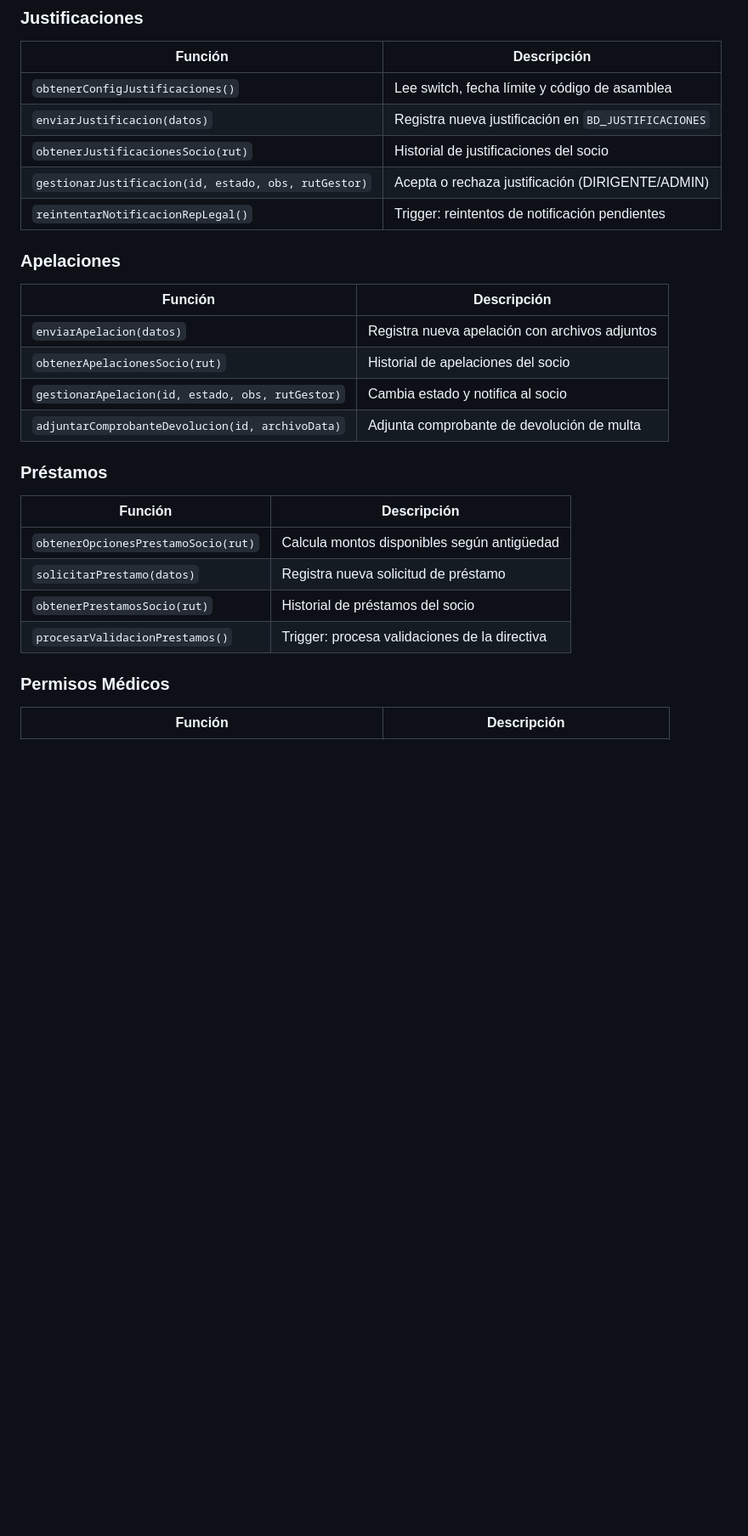
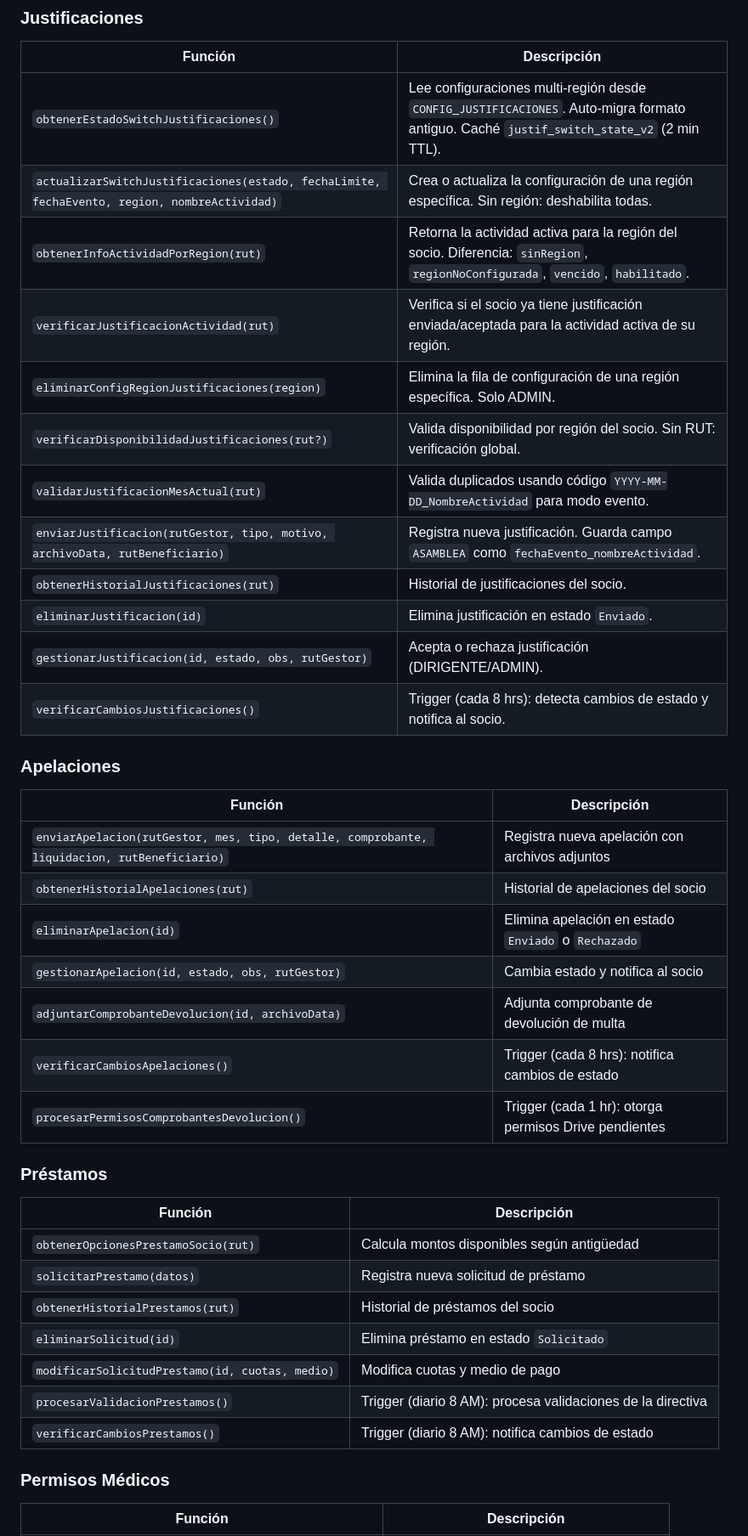
Before and after one commit to eLj4no/Sistema-SLIMAPP-Backend, a Markdown page: README.md, the part around one of its changes. Shown at 85% size. Rendered like a GitHub page; blank space fills up the shorter version.

```diff
--- a/README.md
+++ b/README.md
@@ -483,20 +403,30 @@ El estado de todos los switches se carga en una sola llamada mediante `obtenerEs
 
 | Función | Descripción |
 |---|---|
-| `obtenerConfigJustificaciones()` | Lee switch, fecha límite y código de asamblea |
-| `enviarJustificacion(datos)` | Registra nueva justificación en `BD_JUSTIFICACIONES` |
-| `obtenerJustificacionesSocio(rut)` | Historial de justificaciones del socio |
-| `gestionarJustificacion(id, estado, obs, rutGestor)` | Acepta o rechaza justificación (DIRIGENTE/ADMIN) |
-| `reintentarNotificacionRepLegal()` | Trigger: reintentos de notificación pendientes |
+| `obtenerEstadoSwitchJustificaciones()` | Lee configuraciones multi-región desde `CONFIG_JUSTIFICACIONES`. Auto-migra formato antiguo. Caché `justif_switch_state_v2` (2 min TTL). |
+| `actualizarSwitchJustificaciones(estado, fechaLimite, fechaEvento, region, nombreActividad)` | Crea o actualiza la configuración de una región específica. Sin región: deshabilita todas. |
+| `obtenerInfoActividadPorRegion(rut)` | Retorna la actividad activa para la región del socio. Diferencia: `sinRegion`, `regionNoConfigurada`, `vencido`, `habilitado`. |
+| `verificarJustificacionActividad(rut)` | Verifica si el socio ya tiene justificación enviada/aceptada para la actividad activa de su región. |
+| `eliminarConfigRegionJustificaciones(region)` | Elimina la fila de configuración de una región específica. Solo ADMIN. |
+| `verificarDisponibilidadJustificaciones(rut?)` | Valida disponibilidad por región del socio. Sin RUT: verificación global. |
+| `validarJustificacionMesActual(rut)` | Valida duplicados usando código `YYYY-MM-DD_NombreActividad` para modo evento. |
+| `enviarJustificacion(rutGestor, tipo, motivo, archivoData, rutBeneficiario)` | Registra nueva justificación. Guarda campo `ASAMBLEA` como `fechaEvento_nombreActividad`. |
+| `obtenerHistorialJustificaciones(rut)` | Historial de justificaciones del socio. |
+| `eliminarJustificacion(id)` | Elimina justificación en estado `Enviado`. |
+| `gestionarJustificacion(id, estado, obs, rutGestor)` | Acepta o rechaza justificación (DIRIGENTE/ADMIN). |
+| `verificarCambiosJustificaciones()` | Trigger (cada 8 hrs): detecta cambios de estado y notifica al socio. |
 
 ### Apelaciones
 
 | Función | Descripción |
 |---|---|
-| `enviarApelacion(datos)` | Registra nueva apelación con archivos adjuntos |
-| `obtenerApelacionesSocio(rut)` | Historial de apelaciones del socio |
+| `enviarApelacion(rutGestor, mes, tipo, detalle, comprobante, liquidacion, rutBeneficiario)` | Registra nueva apelación con archivos adjuntos |
+| `obtenerHistorialApelaciones(rut)` | Historial de apelaciones del socio |
+| `eliminarApelacion(id)` | Elimina apelación en estado `Enviado` o `Rechazado` |
 | `gestionarApelacion(id, estado, obs, rutGestor)` | Cambia estado y notifica al socio |
 | `adjuntarComprobanteDevolucion(id, archivoData)` | Adjunta comprobante de devolución de multa |
+| `verificarCambiosApelaciones()` | Trigger (cada 8 hrs): notifica cambios de estado |
+| `procesarPermisosComprobantesDevolucion()` | Trigger (cada 1 hr): otorga permisos Drive pendientes |
 
 ### Préstamos
 
@@ -504,8 +434,11 @@ El estado de todos los switches se carga en una sola llamada mediante `obtenerEs
 |---|---|
 | `obtenerOpcionesPrestamoSocio(rut)` | Calcula montos disponibles según antigüedad |
 | `solicitarPrestamo(datos)` | Registra nueva solicitud de préstamo |
-| `obtenerPrestamosSocio(rut)` | Historial de préstamos del socio |
-| `procesarValidacionPrestamos()` | Trigger: procesa validaciones de la directiva |
+| `obtenerHistorialPrestamos(rut)` | Historial de préstamos del socio |
+| `eliminarSolicitud(id)` | Elimina préstamo en estado `Solicitado` |
+| `modificarSolicitudPrestamo(id, cuotas, medio)` | Modifica cuotas y medio de pago |
+| `procesarValidacionPrestamos()` | Trigger (diario 8 AM): procesa validaciones de la directiva |
+| `verificarCambiosPrestamos()` | Trigger (diario 8 AM): notifica cambios de estado |
 
 ### Permisos Médicos
 
```
Also changed, not shown: other parts of README.md (+135 -188 lines).
